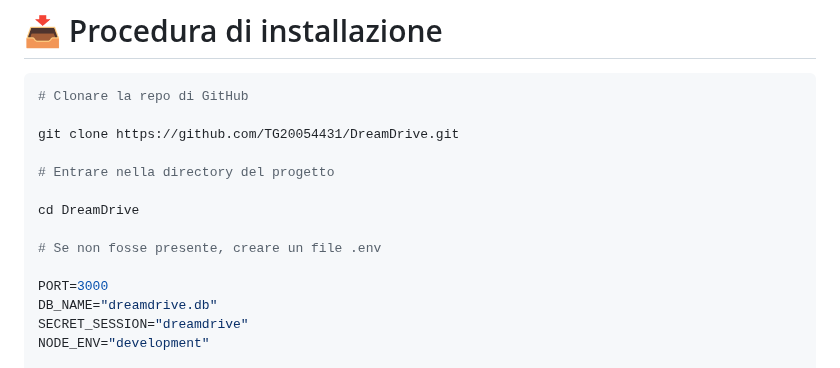
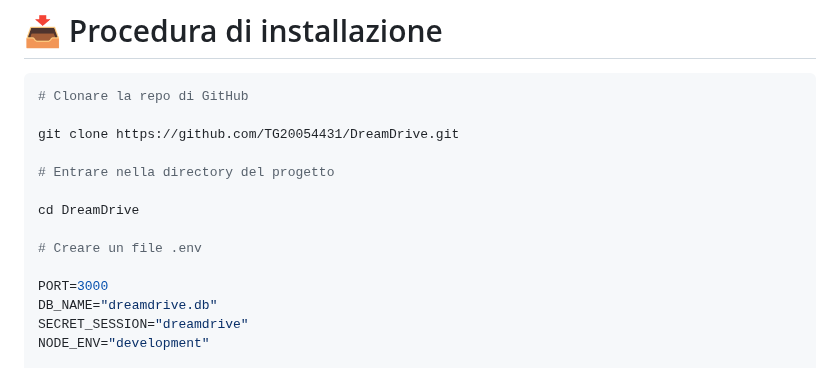
Before and after one commit to TG20054431/DreamDrive, a Markdown page: README.md, the part around the change. GitHub-like rendering.

```diff
--- a/README.md
+++ b/README.md
@@ -63,7 +63,7 @@ git clone https://github.com/TG20054431/DreamDrive.git
 
 cd DreamDrive
 
-# Se non fosse presente, creare un file .env
+# Creare un file .env
 
 PORT=3000
 DB_NAME="dreamdrive.db"
```
